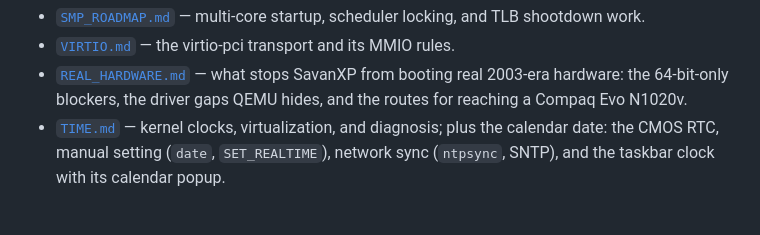
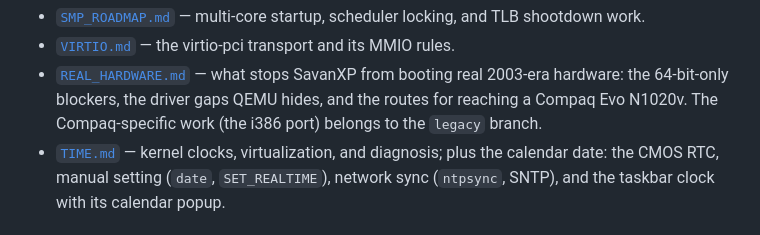
Before and after one commit to SavanDev/SavanXP, a Markdown page: docs/README.md, the part around the change. Drawn GitHub-style.

```diff
--- a/docs/README.md
+++ b/docs/README.md
@@ -31,7 +31,8 @@ changelog entry. See the rules in [`AGENTS.md`](../AGENTS.md).
 - [`VIRTIO.md`](kernel/VIRTIO.md) — the virtio-pci transport and its MMIO rules.
 - [`REAL_HARDWARE.md`](kernel/REAL_HARDWARE.md) — what stops SavanXP from booting real
   2003-era hardware: the 64-bit-only blockers, the driver gaps QEMU hides, and
-  the routes for reaching a Compaq Evo N1020v.
+  the routes for reaching a Compaq Evo N1020v. The Compaq-specific work (the
+  i386 port) belongs to the `legacy` branch.
 - [`TIME.md`](kernel/TIME.md) — kernel clocks, virtualization, and diagnosis; plus the
   calendar date: the CMOS RTC, manual setting (`date`, `SET_REALTIME`), network
   sync (`ntpsync`, SNTP), and the taskbar clock with its calendar popup.
```
Also changed, not shown: docs/kernel/REAL_HARDWARE.md (+17 -7 lines).
